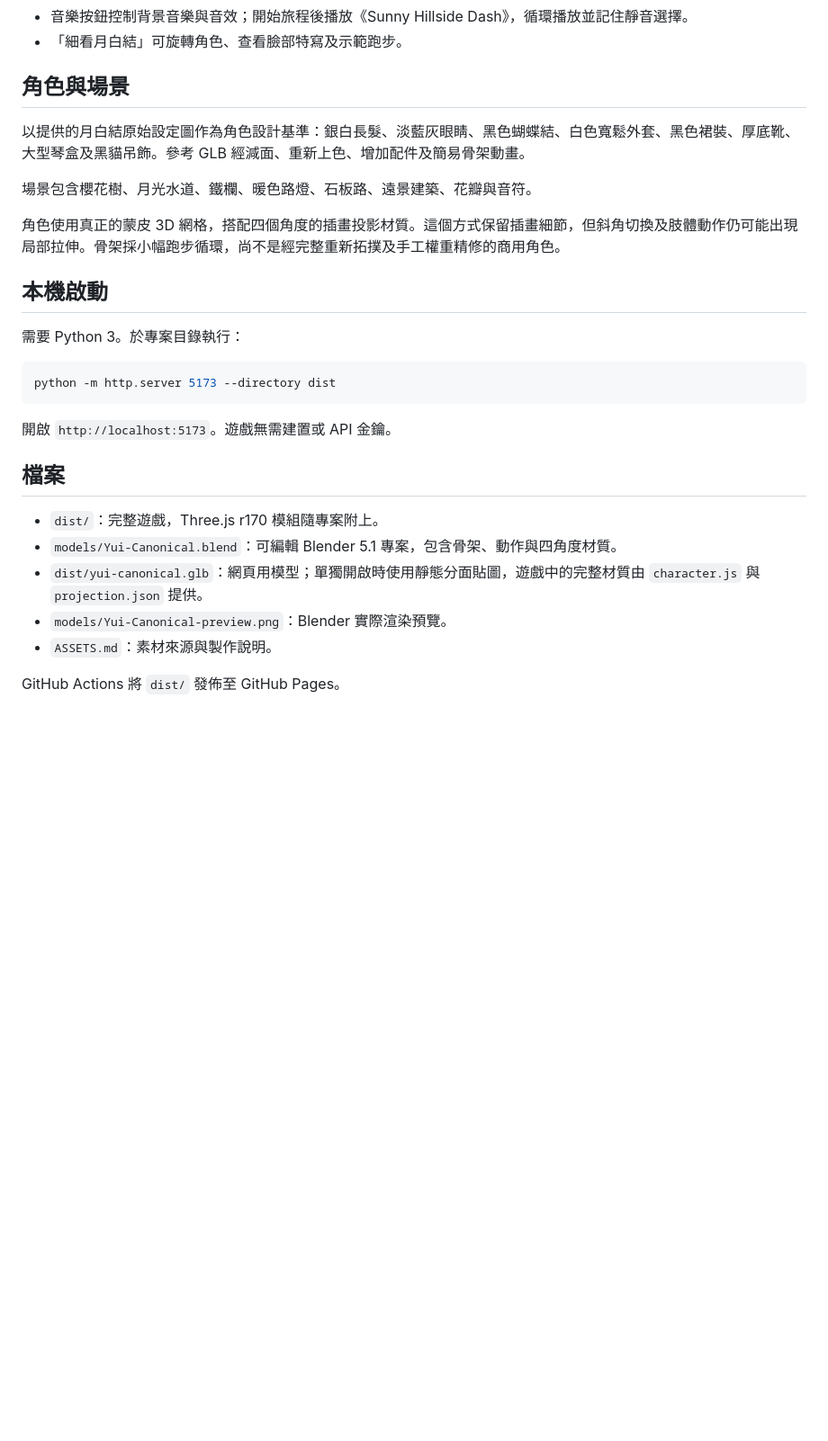
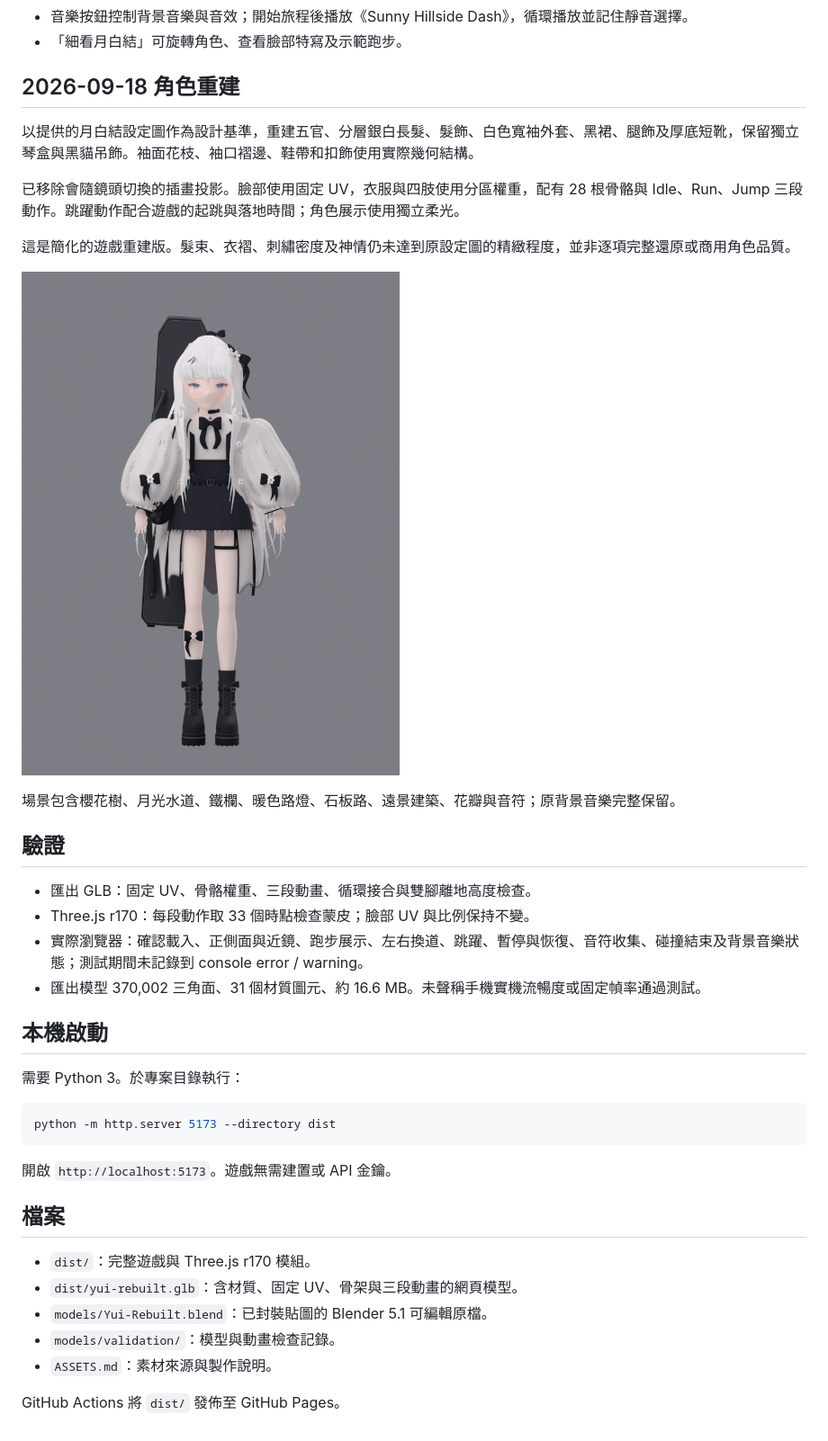
Before and after one commit to sion-rgb/sakura-sprint, a Markdown page: README.md, the part around the change. Shown at 90% size. Rendered like a GitHub page; pictures changed too: models/Yui-Rebuilt-preview.png (added); blank space fills up the shorter version.

Commit message:
Rebuild Yui with fixed UVs, clean clothing and animated footwear

```diff
--- a/README.md
+++ b/README.md
@@ -13,13 +13,24 @@
 - 音樂按鈕控制背景音樂與音效；開始旅程後播放《Sunny Hillside Dash》，循環播放並記住靜音選擇。
 - 「細看月白結」可旋轉角色、查看臉部特寫及示範跑步。
 
-## 角色與場景
+## 2026-09-18 角色重建
 
-以提供的月白結原始設定圖作為角色設計基準：銀白長髮、淡藍灰眼睛、黑色蝴蝶結、白色寬鬆外套、黑色裙裝、厚底靴、大型琴盒及黑貓吊飾。參考 GLB 經減面、重新上色、增加配件及簡易骨架動畫。
+以提供的月白結設定圖作為設計基準，重建五官、分層銀白長髮、髮飾、白色寬袖外套、黑裙、腿飾及厚底短靴，保留獨立琴盒與黑貓吊飾。袖面花枝、袖口褶邊、鞋帶和扣飾使用實際幾何結構。
 
-場景包含櫻花樹、月光水道、鐵欄、暖色路燈、石板路、遠景建築、花瓣與音符。
+已移除會隨鏡頭切換的插畫投影。臉部使用固定 UV，衣服與四肢使用分區權重，配有 28 根骨骼與 Idle、Run、Jump 三段動作。跳躍動作配合遊戲的起跳與落地時間；角色展示使用獨立柔光。
 
-角色使用真正的蒙皮 3D 網格，搭配四個角度的插畫投影材質。這個方式保留插畫細節，但斜角切換及肢體動作仍可能出現局部拉伸。骨架採小幅跑步循環，尚不是經完整重新拓撲及手工權重精修的商用角色。
+這是簡化的遊戲重建版。髮束、衣褶、刺繡密度及神情仍未達到原設定圖的精緻程度，並非逐項完整還原或商用角色品質。
+
+![新版模型正面](models/Yui-Rebuilt-preview.png)
+
+場景包含櫻花樹、月光水道、鐵欄、暖色路燈、石板路、遠景建築、花瓣與音符；原背景音樂完整保留。
+
+## 驗證
+
+- 匯出 GLB：固定 UV、骨骼權重、三段動畫、循環接合與雙腳離地高度檢查。
+- Three.js r170：每段動作取 33 個時點檢查蒙皮；臉部 UV 與比例保持不變。
+- 實際瀏覽器：確認載入、正側面與近鏡、跑步展示、左右換道、跳躍、暫停與恢復、音符收集、碰撞結束及背景音樂狀態；測試期間未記錄到 console error / warning。
+- 匯出模型 370,002 三角面、31 個材質圖元、約 16.6 MB。未聲稱手機實機流暢度或固定幀率通過測試。
 
 ## 本機啟動
 
@@ -33,10 +44,10 @@ python -m http.server 5173 --directory dist
 
 ## 檔案
 
-- `dist/`：完整遊戲，Three.js r170 模組隨專案附上。
-- `models/Yui-Canonical.blend`：可編輯 Blender 5.1 專案，包含骨架、動作與四角度材質。
-- `dist/yui-canonical.glb`：網頁用模型；單獨開啟時使用靜態分面貼圖，遊戲中的完整材質由 `character.js` 與 `projection.json` 提供。
-- `models/Yui-Canonical-preview.png`：Blender 實際渲染預覽。
+- `dist/`：完整遊戲與 Three.js r170 模組。
+- `dist/yui-rebuilt.glb`：含材質、固定 UV、骨架與三段動畫的網頁模型。
+- `models/Yui-Rebuilt.blend`：已封裝貼圖的 Blender 5.1 可編輯原檔。
+- `models/validation/`：模型與動畫檢查記錄。
 - `ASSETS.md`：素材來源與製作說明。
 
 GitHub Actions 將 `dist/` 發佈至 GitHub Pages。
```
Also changed, not shown: ASSETS.md (+8 -8 lines), models/Yui-Canonical-preview.png (deleted), 13 other files.
